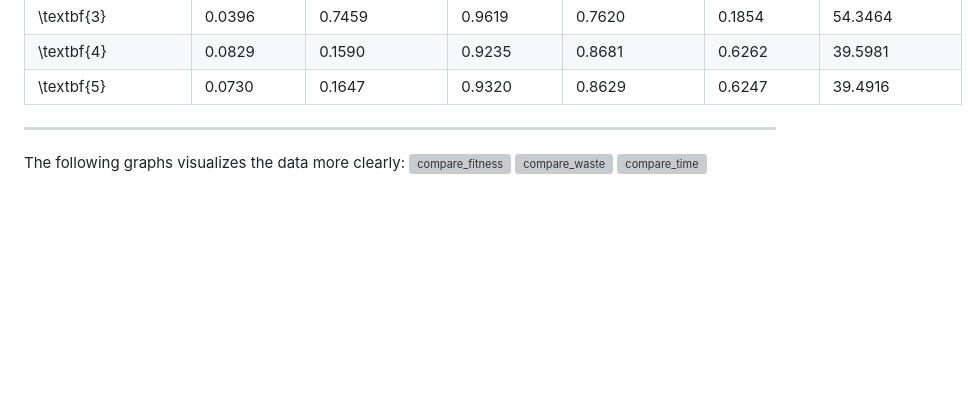
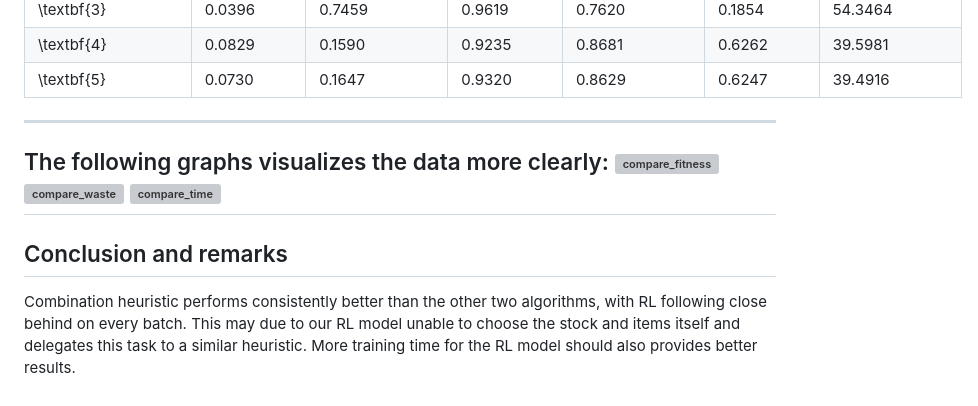
Before and after one commit to BlueG15/Test-pull-request, a Markdown page: Test.md, the part around the change printed below. Drawn GitHub-style; blank space fills up the shorter version; grey boxes are pictures that could not be loaded.

```diff
--- a/Test.md
+++ b/Test.md
@@ -77,5 +79,12 @@ generation, totaling 50 different environment set ups. The cvs data for this ben
 ---
 The following graphs visualizes the data more clearly:
 ![compare_fitness](bench_mark/comparison_figures/compare_fitness.png)
-![compare_waste](bench_mark/comparison_figures/compare_waste.png)
+![compare_waste](bench_mark/comparison_figures/compare_waste_rates.png)
 ![compare_time](bench_mark/comparison_figures/compare_time.png)
+---
+## Conclusion and remarks
+
+Combination heuristic performs consistently better than the other two algorithms,
+with RL following close behind on every batch. This may due to our RL model unable to choose
+the stock and items itself and delegates this task to a similar heuristic. More training time for
+the RL model should also provides better results.
```
Also changed, not shown: other parts of Test.md (+2 -0 lines).
